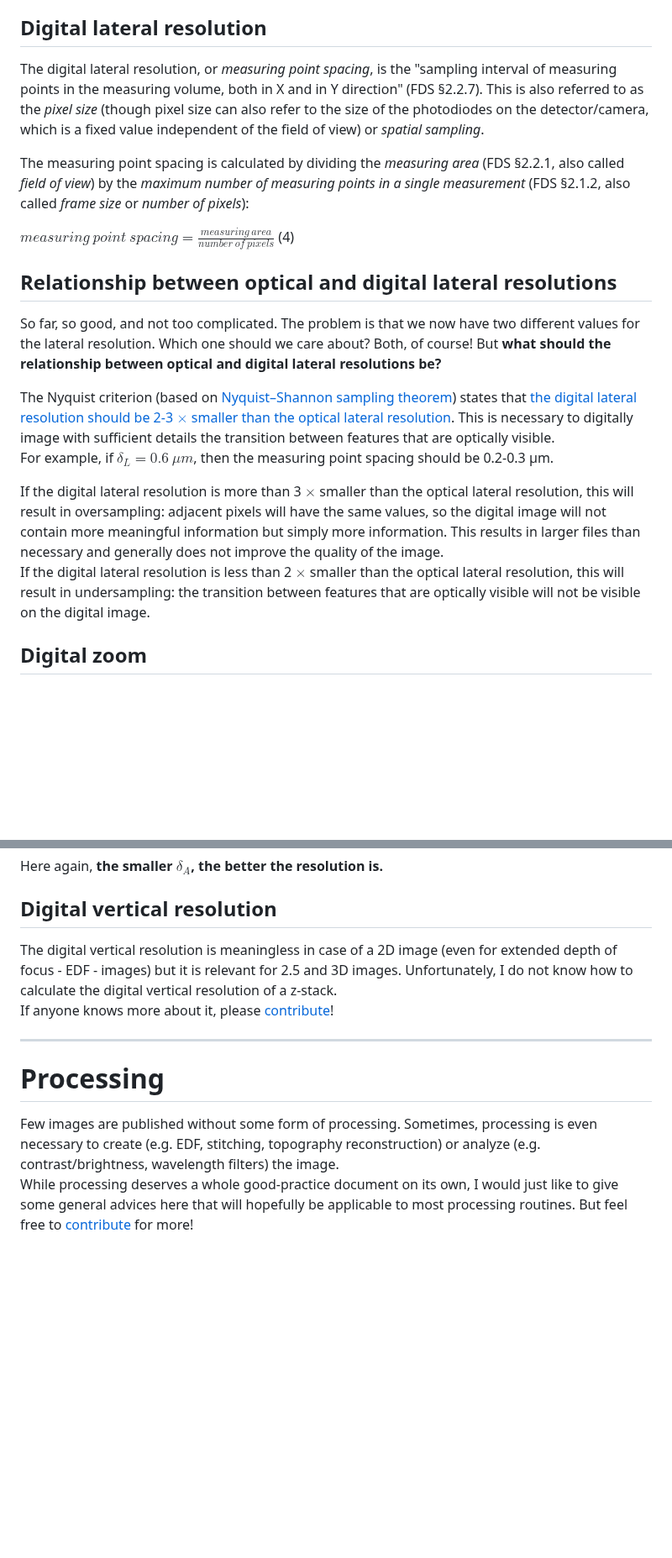
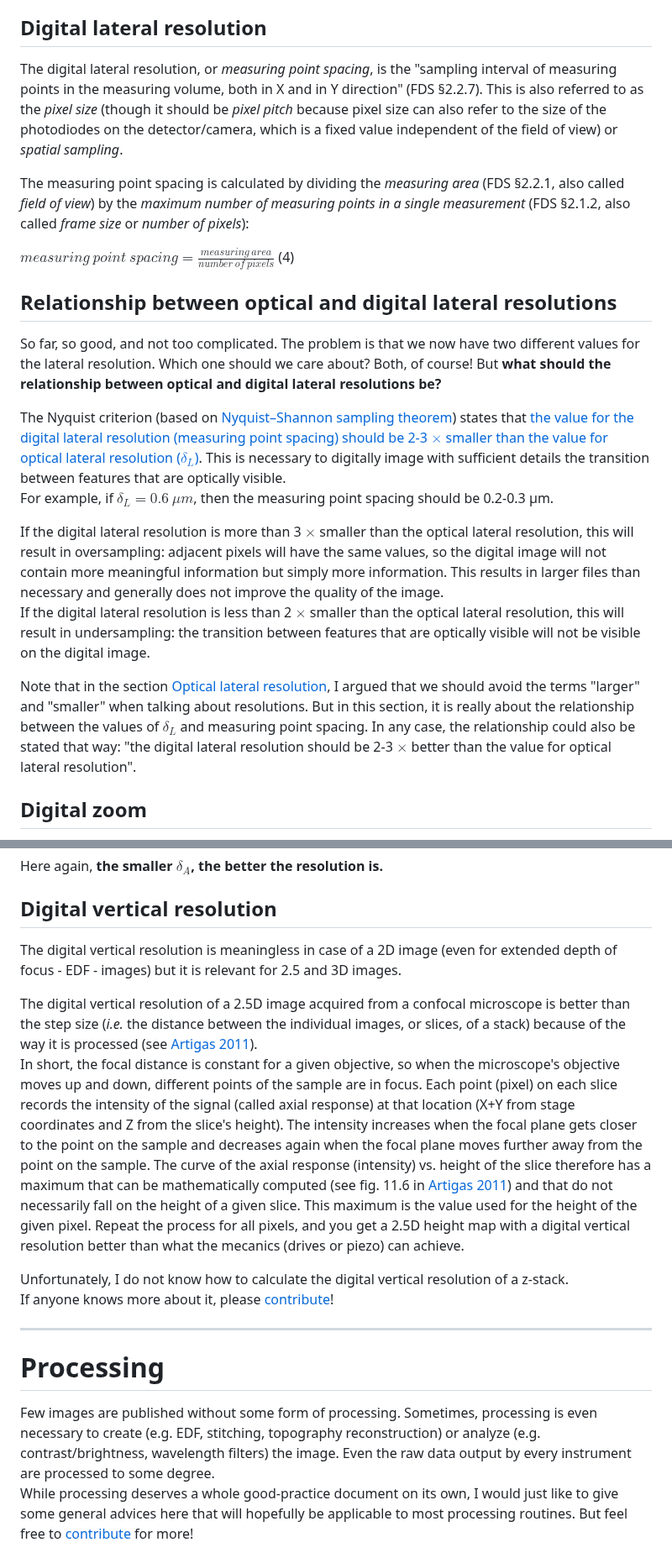
Before and after one commit to ivan-paleo/publish-micro-image, a Markdown page: README.md, 2 parts joined by grey strips. Shown at 84% size. Drawn GitHub-style; blank space fills up the shorter version.

Commit message:
Response to issue #1

```diff
--- a/README.md
+++ b/README.md
@@ -155,7 +155,7 @@ The NOTE 3 of the FDS §2.2.8 states that "the optical [lateral] resolution can
 
 
 ## Digital lateral resolution
-The digital lateral resolution, or *measuring point spacing*, is the "sampling interval of measuring points in the measuring volume, both in X and in Y direction" (FDS §2.2.7). This is also referred to as the *pixel size* (though pixel size can also refer to the size of the photodiodes on the detector/camera, which is a fixed value independent of the field of view) or *spatial sampling*.
+The digital lateral resolution, or *measuring point spacing*, is the "sampling interval of measuring points in the measuring volume, both in X and in Y direction" (FDS §2.2.7). This is also referred to as the *pixel size* (though it should be *pixel pitch* because pixel size can also refer to the size of the photodiodes on the detector/camera, which is a fixed value independent of the field of view) or *spatial sampling*.
 
 The measuring point spacing is calculated by dividing the *measuring area* (FDS §2.2.1, also called *field of view*) by the *maximum number of measuring points in a single measurement* (FDS §2.1.2, also called *frame size* or *number of pixels*):
 
@@ -165,11 +165,13 @@ $measuring \ point \ spacing = \frac{measuring \ area}{number \ of \ pixels}$ (4
 ## Relationship between optical and digital lateral resolutions
 So far, so good, and not too complicated. The problem is that we now have two different values for the lateral resolution. Which one should we care about? Both, of course! But **what should the relationship between optical and digital lateral resolutions be?**
 
-The Nyquist criterion (based on [Nyquist–Shannon sampling theorem](https://en.wikipedia.org/wiki/Nyquist%E2%80%93Shannon_sampling_theorem)) states that [the digital lateral resolution should be 2-3 $\times$ smaller than the optical lateral resolution](https://zeiss-campus.magnet.fsu.edu/articles/basics/digitalimaging.html). This is necessary to digitally image with sufficient details the transition between features that are optically visible.
+The Nyquist criterion (based on [Nyquist–Shannon sampling theorem](https://en.wikipedia.org/wiki/Nyquist%E2%80%93Shannon_sampling_theorem)) states that [the value for the digital lateral resolution (measuring point spacing) should be 2-3 $\times$ smaller than the value for optical lateral resolution ($\delta_L$)](https://zeiss-campus.magnet.fsu.edu/articles/basics/digitalimaging.html). This is necessary to digitally image with sufficient details the transition between features that are optically visible.
 For example, if $\delta_L = 0.6 \ \mu m$, then the measuring point spacing should be 0.2-0.3 µm.
 
 If the digital lateral resolution is more than 3 $\times$ smaller than the optical lateral resolution, this will result in oversampling: adjacent pixels will have the same values, so the digital image will not contain more meaningful information but simply more information. This results in larger files than necessary and generally does not improve the quality of the image.
 If the digital lateral resolution is less than 2 $\times$ smaller than the optical lateral resolution, this will result in undersampling: the transition between features that are optically visible will not be visible on the digital image.
+
+Note that in the section [Optical lateral resolution](#optical-lateral-resolution), I argued that we should avoid the terms "larger" and "smaller" when talking about resolutions. But in this section, it is really about the relationship between the values of $\delta_L$ and measuring point spacing. In any case, the relationship could also be stated that way: "the digital lateral resolution should be 2-3 $\times$ better than the value for optical lateral resolution".
 
 
 ## Digital zoom
@@ -202,7 +204,12 @@ Here again, **the smaller $\delta_A$, the better the resolution is.**
 
 
 ## Digital vertical resolution
-The digital vertical resolution is meaningless in case of a 2D image (even for extended depth of focus - EDF - images) but it is relevant for 2.5 and 3D images. Unfortunately, I do not know how to calculate the digital vertical resolution of a z-stack.
+The digital vertical resolution is meaningless in case of a 2D image (even for extended depth of focus - EDF - images) but it is relevant for 2.5 and 3D images.
+
+The digital vertical resolution of a 2.5D image acquired from a confocal microscope is better than the step size (*i.e.* the distance between the individual images, or slices, of a stack) because of the way it is processed (see [Artigas 2011](#references)).
+In short, the focal distance is constant for a given objective, so when the microscope's objective moves up and down, different points of the sample are in focus. Each point (pixel) on each slice records the intensity of the signal (called axial response) at that location (X+Y from stage coordinates and Z from the slice's height). The intensity increases when the focal plane gets closer to the point on the sample and decreases again when the focal plane moves further away from the point on the sample. The curve of the axial response (intensity) vs. height of the slice therefore has a maximum that can be mathematically computed (see fig. 11.6 in [Artigas 2011](#references)) and that do not necessarily fall on the height of a given slice. This maximum is the value used for the height of the given pixel. Repeat the process for all pixels, and you get a 2.5D height map with a digital vertical resolution better than what the mecanics (drives or piezo) can achieve.
+
+Unfortunately, I do not know how to calculate the digital vertical resolution of a z-stack.
 If anyone knows more about it, please [contribute](#how-to-contribute)!
 
 
@@ -210,7 +217,7 @@ If anyone knows more about it, please [contribute](#how-to-contribute)!
 
 
 # Processing
-Few images are published without some form of processing. Sometimes, processing is even necessary to create (e.g. EDF, stitching, topography reconstruction) or analyze (e.g. contrast/brightness, wavelength filters) the image.
+Few images are published without some form of processing. Sometimes, processing is even necessary to create (e.g. EDF, stitching, topography reconstruction) or analyze (e.g. contrast/brightness, wavelength filters) the image. Even the raw data output by every instrument are processed to some degree.
 While processing deserves a whole good-practice document on its own, I would just like to give some general advices here that will hopefully be applicable to most processing routines. But feel free to [contribute](#how-to-contribute) for more!
 
 
```
Also changed, not shown: other parts of README.md (+2 -2 lines).
